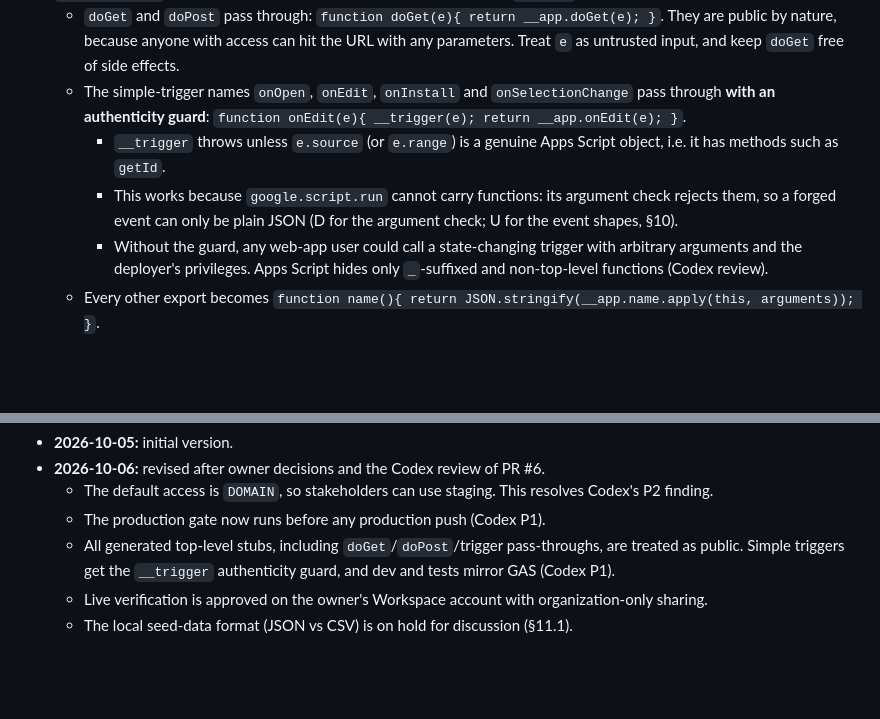
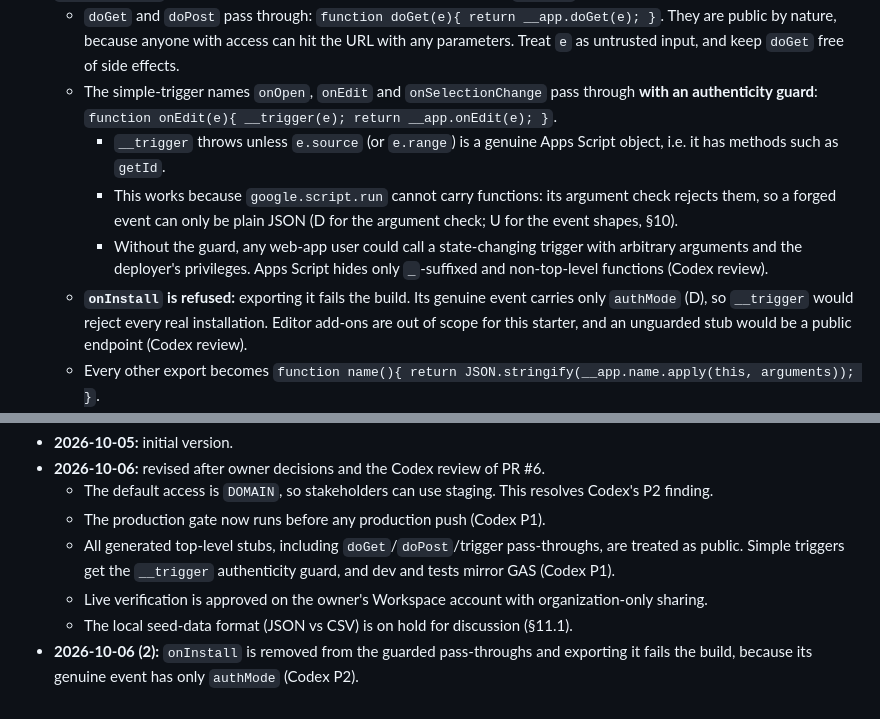
Before and after one commit to takatama/apps-script-vite-starter, a Markdown page: docs/DESIGN.md, 2 parts joined by grey strips. Rendered like a GitHub page; blank space fills up the shorter version.

Commit message:
docs: refuse onInstall exports instead of guarding them
Co-Authored-By: Claude Opus 5.5 <noreply@anthropic.com>

```diff
--- a/docs/DESIGN.md
+++ b/docs/DESIGN.md
@@ -283,10 +283,11 @@ How to create the production project with `-P .clasp.prod.json` must be confirme
 - `output.banner: '/** @OnlyCurrentDoc */'`. It survives the build (V).
 - `output.footer` generates one **top-level function per export**, except `default`:
   - `doGet` and `doPost` pass through: `function doGet(e){ return __app.doGet(e); }`. They are public by nature, because anyone with access can hit the URL with any parameters. Treat `e` as untrusted input, and keep `doGet` free of side effects.
-  - The simple-trigger names `onOpen`, `onEdit`, `onInstall` and `onSelectionChange` pass through **with an authenticity guard**: `function onEdit(e){ __trigger(e); return __app.onEdit(e); }`.
+  - The simple-trigger names `onOpen`, `onEdit` and `onSelectionChange` pass through **with an authenticity guard**: `function onEdit(e){ __trigger(e); return __app.onEdit(e); }`.
     - `__trigger` throws unless `e.source` (or `e.range`) is a genuine Apps Script object, i.e. it has methods such as `getId`.
     - This works because `google.script.run` cannot carry functions: its argument check rejects them, so a forged event can only be plain JSON (D for the argument check; U for the event shapes, §10).
     - Without the guard, any web-app user could call a state-changing trigger with arbitrary arguments and the deployer's privileges. Apps Script hides only `_`-suffixed and non-top-level functions (Codex review).
+  - **`onInstall` is refused:** exporting it fails the build. Its genuine event carries only `authMode` (D), so `__trigger` would reject every real installation. Editor add-ons are out of scope for this starter, and an unguarded stub would be a public endpoint (Codex review).
   - Every other export becomes `function name(){ return JSON.stringify(__app.name.apply(this, arguments)); }`.
   - Only these stubs and `__app` are global, so internal helpers are not callable (V in Node vm). **Every stub is a public endpoint**, including the pass-throughs.
 - **Why JSON strings:** the transport is identical in dev, tests and GAS by construction. A Date leaked from `getValues()` arrives as an ISO string instead of nulling the whole result. This generalizes upstream PR #4.
@@ -744,3 +745,4 @@ Expect a one-time Chrome Local Network Access prompt.
   - All generated top-level stubs, including `doGet`/`doPost`/trigger pass-throughs, are treated as public. Simple triggers get the `__trigger` authenticity guard, and dev and tests mirror GAS (Codex P1).
   - Live verification is approved on the owner's Workspace account with organization-only sharing.
   - The local seed-data format (JSON vs CSV) is on hold for discussion (§11.1).
+- **2026-10-06 (2):** `onInstall` is removed from the guarded pass-throughs and exporting it fails the build, because its genuine event has only `authMode` (Codex P2).
```
